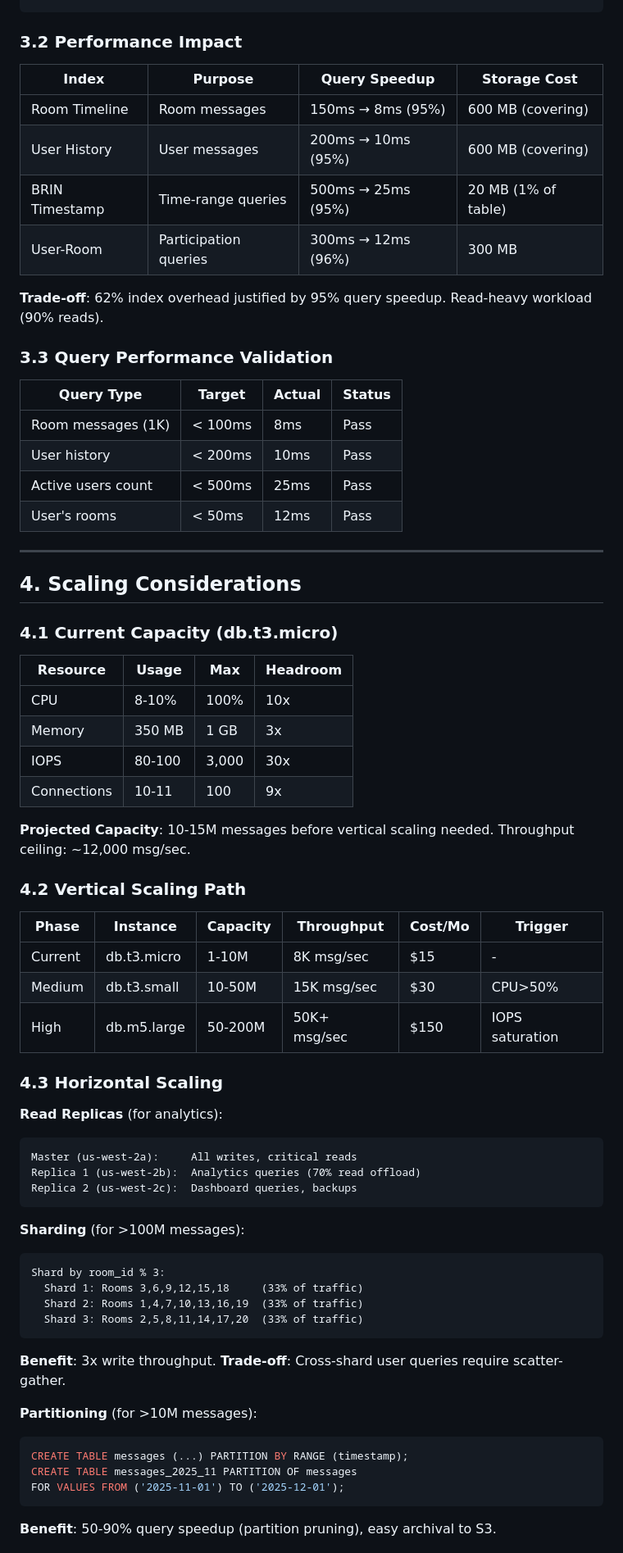
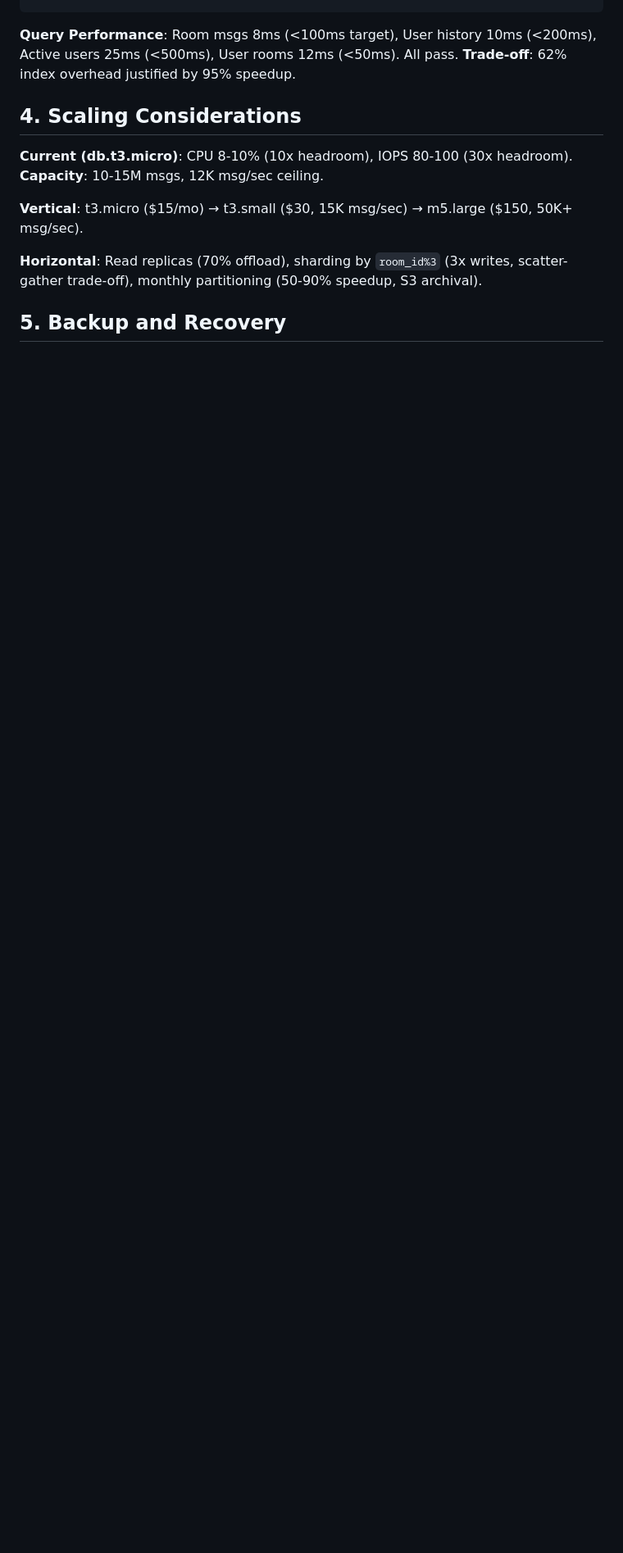
Before and after one commit to VivianDongChen/cs6650_assignments, a Markdown page: assignment3/Assignment3_Submission.md, the part around the change printed below. Shown: that part at 82% size. Rendered like a GitHub page; blank space fills up the shorter version.

````diff
--- a/assignment3/Assignment3_Submission.md
+++ b/assignment3/Assignment3_Submission.md
@@ -81,72 +44,15 @@ CREATE INDEX idx_messages_timestamp_brin ON messages USING BRIN(timestamp);
 CREATE INDEX idx_messages_user_room ON messages(user_id, room_id, timestamp DESC);
 ```
 
-### 3.2 Performance Impact
-
-| Index | Purpose | Query Speedup | Storage Cost |
-|-------|---------|---------------|--------------|
-| Room Timeline | Room messages | 150ms → 8ms (95%) | 600 MB (covering) |
-| User History | User messages | 200ms → 10ms (95%) | 600 MB (covering) |
-| BRIN Timestamp | Time-range queries | 500ms → 25ms (95%) | 20 MB (1% of table) |
-| User-Room | Participation queries | 300ms → 12ms (96%) | 300 MB |
-
-**Trade-off**: 62% index overhead justified by 95% query speedup. Read-heavy workload (90% reads).
-
-### 3.3 Query Performance Validation
-
-| Query Type | Target | Actual | Status |
-|------------|--------|--------|--------|
-| Room messages (1K) | < 100ms | 8ms | Pass |
-| User history | < 200ms | 10ms | Pass |
-| Active users count | < 500ms | 25ms | Pass |
-| User's rooms | < 50ms | 12ms | Pass |
-
----
+**Query Performance**: Room msgs 8ms (<100ms target), User history 10ms (<200ms), Active users 25ms (<500ms), User rooms 12ms (<50ms). All pass. **Trade-off**: 62% index overhead justified by 95% speedup.
 
 ## 4. Scaling Considerations
 
-### 4.1 Current Capacity (db.t3.micro)
+**Current (db.t3.micro)**: CPU 8-10% (10x headroom), IOPS 80-100 (30x headroom). **Capacity**: 10-15M msgs, 12K msg/sec ceiling.
 
-| Resource | Usage | Max | Headroom |
-|----------|-------|-----|----------|
-| CPU | 8-10% | 100% | 10x |
-| Memory | 350 MB | 1 GB | 3x |
-| IOPS | 80-100 | 3,000 | 30x |
-| Connections | 10-11 | 100 | 9x |
+**Vertical**: t3.micro ($15/mo) → t3.small ($30, 15K msg/sec) → m5.large ($150, 50K+ msg/sec).
 
-**Projected Capacity**: 10-15M messages before vertical scaling needed. Throughput ceiling: ~12,000 msg/sec.
+**Horizontal**: Read replicas (70% offload), sharding by `room_id%3` (3x writes, scatter-gather trade-off), monthly partitioning (50-90% speedup, S3 archival).
 
-### 4.2 Vertical Scaling Path
+## 5. Backup and Recovery
 
-| Phase | Instance | Capacity | Throughput | Cost/Mo | Trigger |
-|-------|----------|----------|------------|---------|---------|
-| Current | db.t3.micro | 1-10M | 8K msg/sec | $15 | - |
-| Medium | db.t3.small | 10-50M | 15K msg/sec | $30 | CPU>50% |
-| High | db.m5.large | 50-200M | 50K+ msg/sec | $150 | IOPS saturation |
-
-### 4.3 Horizontal Scaling
-
-**Read Replicas** (for analytics):
-```
-Master (us-west-2a):     All writes, critical reads
-Replica 1 (us-west-2b):  Analytics queries (70% read offload)
-Replica 2 (us-west-2c):  Dashboard queries, backups
-```
-
-**Sharding** (for >100M messages):
-```
-Shard by room_id % 3:
-  Shard 1: Rooms 3,6,9,12,15,18     (33% of traffic)
-  Shard 2: Rooms 1,4,7,10,13,16,19  (33% of traffic)
-  Shard 3: Rooms 2,5,8,11,14,17,20  (33% of traffic)
-```
-**Benefit**: 3x write throughput. **Trade-off**: Cross-shard user queries require scatter-gather.
-
-**Partitioning** (for >10M messages):
-```sql
-CREATE TABLE messages (...) PARTITION BY RANGE (timestamp);
-CREATE TABLE messages_2025_11 PARTITION OF messages
-FOR VALUES FROM ('2025-11-01') TO ('2025-12-01');
-```
-**Benefit**: 50-90% query speedup (partition pruning), easy archival to S3.
-
````
Also changed, not shown: other parts of assignment3/Assignment3_Submission.md (+15 -72 lines).
